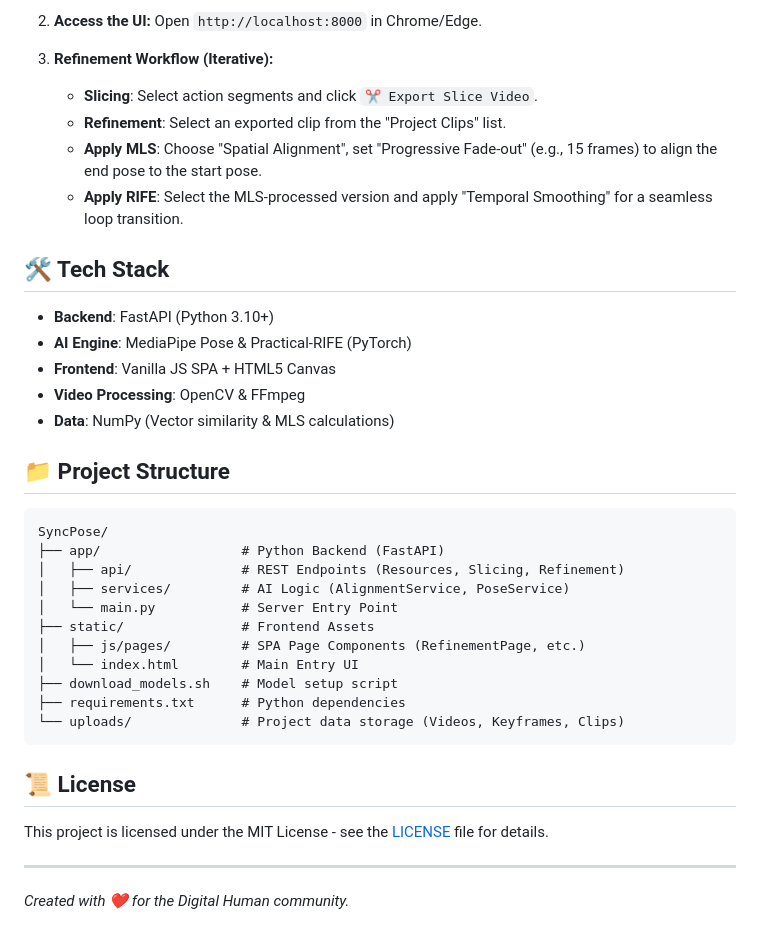
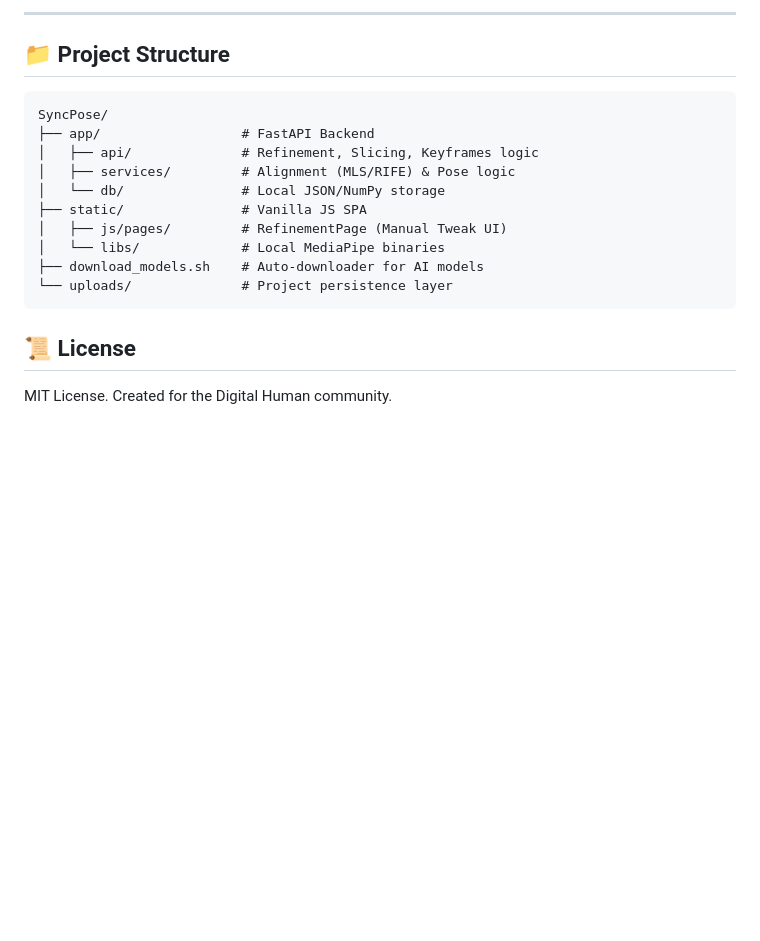
Before and after one commit to flyw/SyncPose, a Markdown page: README.md, the part around one of its changes. Rendered like a GitHub page; blank space fills up the shorter version.

````diff
--- a/README.md
+++ b/README.md
@@ -64,40 +77,20 @@
 
-2. **Access the UI:**
-   Open `http://localhost:8000` in Chrome/Edge.
-
-3. **Refinement Workflow (Iterative):**
-   - **Slicing**: Select action segments and click `✂️ Export Slice Video`.
-   - **Refinement**: Select an exported clip from the "Project Clips" list.
-   - **Apply MLS**: Choose "Spatial Alignment", set "Progressive Fade-out" (e.g., 15 frames) to align the end pose to the start pose.
-   - **Apply RIFE**: Select the MLS-processed version and apply "Temporal Smoothing" for a seamless loop transition.
-
-## 🛠️ Tech Stack
-
-- **Backend**: FastAPI (Python 3.10+)
-- **AI Engine**: MediaPipe Pose & Practical-RIFE (PyTorch)
-- **Frontend**: Vanilla JS SPA + HTML5 Canvas
-- **Video Processing**: OpenCV & FFmpeg
-- **Data**: NumPy (Vector similarity & MLS calculations)
+---
 
 ## 📁 Project Structure
 
 ```text
 SyncPose/
-├── app/                  # Python Backend (FastAPI)
-│   ├── api/              # REST Endpoints (Resources, Slicing, Refinement)
-│   ├── services/         # AI Logic (AlignmentService, PoseService)
-│   └── main.py           # Server Entry Point
-├── static/               # Frontend Assets
-│   ├── js/pages/         # SPA Page Components (RefinementPage, etc.)
-│   └── index.html        # Main Entry UI
-├── download_models.sh    # Model setup script
-├── requirements.txt      # Python dependencies
-└── uploads/              # Project data storage (Videos, Keyframes, Clips)
+├── app/                  # FastAPI Backend
+│   ├── api/              # Refinement, Slicing, Keyframes logic
+│   ├── services/         # Alignment (MLS/RIFE) & Pose logic
+│   └── db/               # Local JSON/NumPy storage
+├── static/               # Vanilla JS SPA
+│   ├── js/pages/         # RefinementPage (Manual Tweak UI)
+│   └── libs/             # Local MediaPipe binaries
+├── download_models.sh    # Auto-downloader for AI models
+└── uploads/              # Project persistence layer
 ```
 
 ## 📜 License
-
-This project is licensed under the MIT License - see the [LICENSE](LICENSE) file for details.
-
----
-*Created with ❤️ for the Digital Human community.*
+MIT License. Created for the Digital Human community.
````
Also changed, not shown: other parts of README.md (+55 -42 lines).
